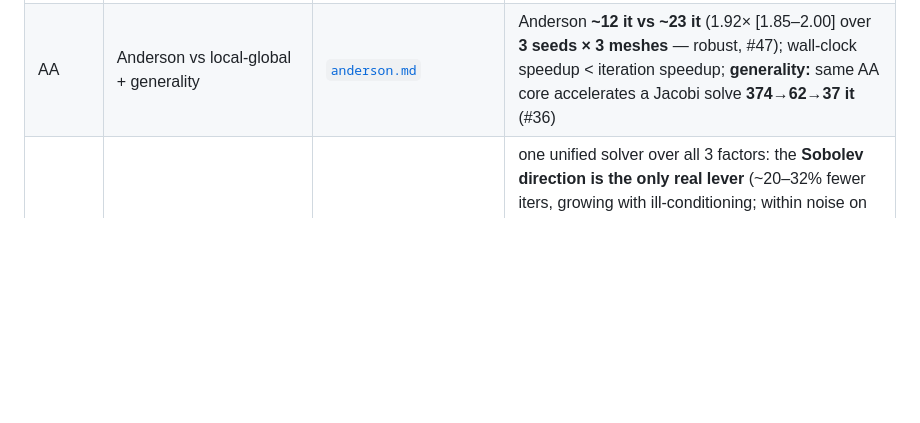
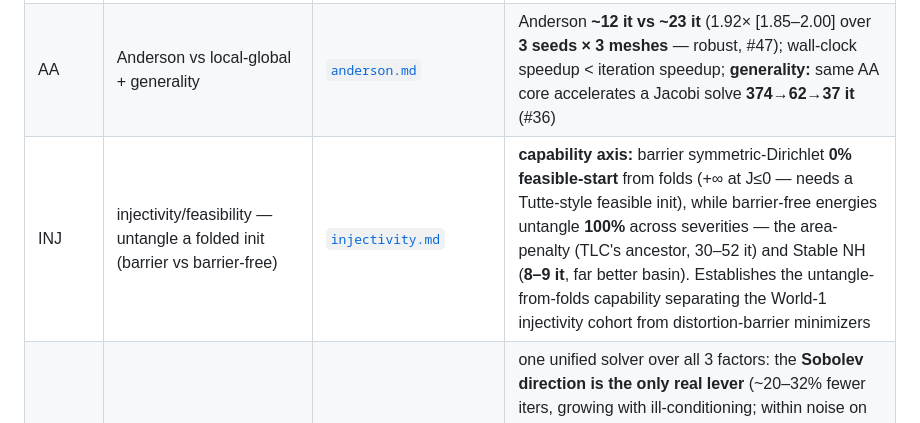
Before and after one commit to alecjacobson/mesh-elasticity-solver-benchmark, a Markdown page: results/README.md, the part around the change. Drawn GitHub-style; blank space fills up the shorter version.

```diff
--- a/results/README.md
+++ b/results/README.md
@@ -33,6 +33,7 @@ polyscope-headless 3D tet.
 | **SLIM** | official libigl SLIM vs AQP | [`slim.md`](slim.md) | to a fair energy-tol **SLIM (5 it) beats AQP (19)** — `slim->aqp` **validated on iterations/factorizations** (soft-constraint drift 4e-16, confound cleared); **wall-clock is C++/Python-confounded** so counts carry the verdict; real tradeoff = 5 factorizations vs AQP's 1 |
 | W1prof | World-1 accelerators — **rigorous** (multi-seed, indep. E*, τ-sweep) | [`world1_profiles.md`](world1_profiles.md) | 10 instances, spread + τ-sweep: **Sobolev-L-BFGS > L-BFGS** (slower on these well-conditioned instances, reinforcing 'helps only ill-conditioned'); AQP's tail **blows up at tight τ** (9→77 it); pairwise, not total-order (#48/#49/#51) |
 | AA | Anderson vs local-global + generality | [`anderson.md`](anderson.md) | Anderson **~12 it vs ~23 it** (1.92× [1.85–2.00] over **3 seeds × 3 meshes** — robust, #47); wall-clock speedup < iteration speedup; **generality:** same AA core accelerates a Jacobi solve **374→62→37 it** (#36) |
+| INJ | injectivity/feasibility — untangle a folded init (barrier vs barrier-free) | [`injectivity.md`](injectivity.md) | **capability axis:** barrier symmetric-Dirichlet **0% feasible-start** from folds (+∞ at J≤0 — needs a Tutte-style feasible init), while barrier-free energies untangle **100%** across severities — the area-penalty (TLC's ancestor, 30–52 it) and Stable NH (**8–9 it**, far better basin). Establishes the untangle-from-folds capability separating the World-1 injectivity cohort from distortion-barrier minimizers |
 | E3 ⭐ | BCQN triple-split — **full 2³ factorial** (line-search × direction × criterion) | [`e3.md`](e3.md) | one unified solver over all 3 factors: the **Sobolev direction is the only real lever** (~20–32% fewer iters, growing with ill-conditioning; within noise on near-inversion), the **barrier line-search** is an energy-eval tweak redundant with the barrier energy, the **characteristic criterion** just re-times the stop (±few it) — BCQN is **one strong + two minor** factors, not three co-equal; `bcqn→{aqp,slim,l-bfgs}` qualified, attributed per factor/regime |
 | AE | analytic vs numeric eigensystem (2D+3D) | [`analytic_eig.md`](analytic_eig.md) | projection **provably identical** (~1e-15); but with a **fair** baseline the closed form is **~3.7×/5× *slower*** than LAPACK `eigh` — the old "3.3× faster" was FD-assembly cost; the real advantage is autodiff-free SPD projection, not a faster eigensolve (#37) |
 | TW ⭐ | the twist eigenvalue **is** the clamp-vs-absolute-vs-CM story (analytic, gated) | [`twist_analysis.md`](twist_analysis.md) | on the validated eigensystem the **only** indefinite element-Hessian mode is the **twist** (negative over 38% of σ-space, all of it compression, zero at the isometry); so clamp (→ε) / absolute (→\|λ_t\|) / Newton (→λ_t) / CM (majorizes it) differ **only there** — the entire ν→½ filter verdict is one scalar per element. Substrate for **#14** without faking CM |
```
Also changed, not shown: figures/README.md (+1 -0 lines), results/e3.md (+4 -0 lines), results/injectivity.md (added, +21 -0 lines), figures/injectivity.png (added), 4 other files.
